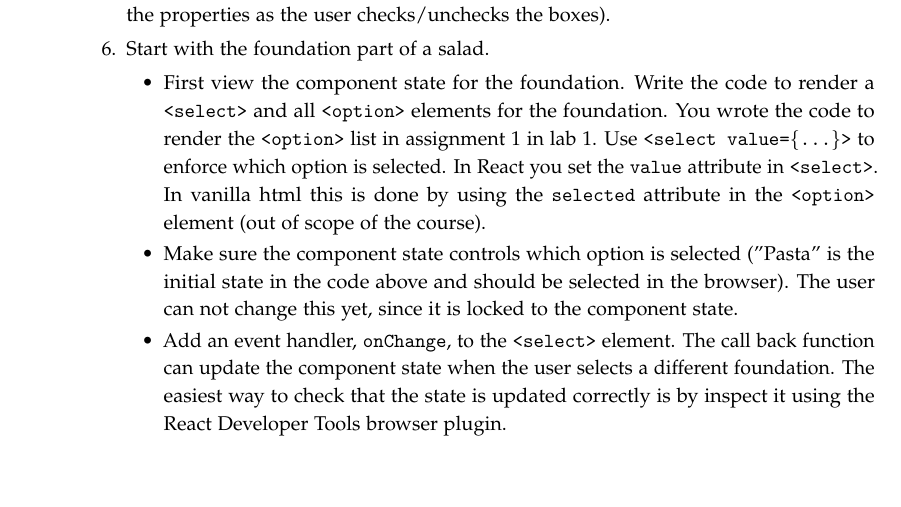
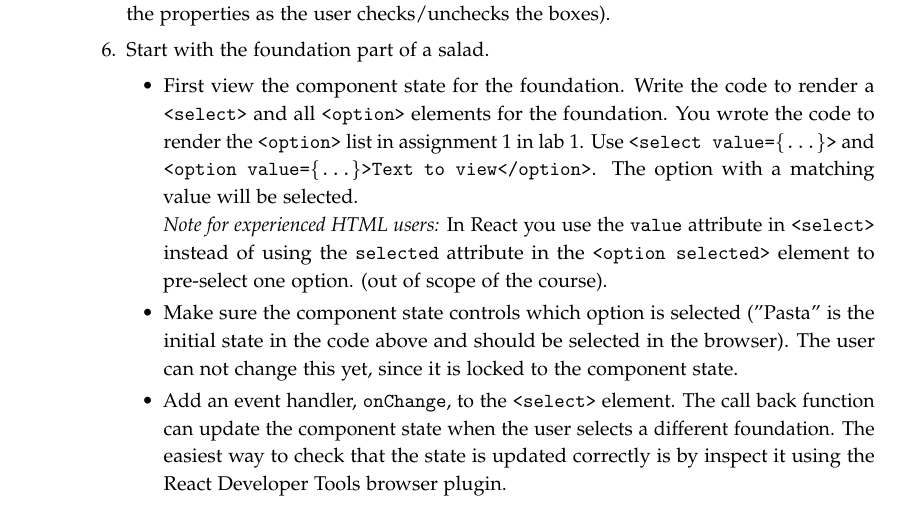
Before and after one commit to lunduniversity/webprog, a LaTeX book (labs/lab2/lab2.tex): part of page 3 of 7, cut so that both start at the same text, the shorter picture padded with empty space. Compiled offline with pdfLaTeX.

Commit message:
explained the value attribute in <option> element in lab 2

```diff
--- a/labs/lab2/lab2.tex
+++ b/labs/lab2/lab2.tex
@@ -142,7 +142,8 @@ We have two states entities related to salads: 1, The compose salad form state,
 
   \item Start with the foundation part of a salad.
   \begin{itemize}
-    \item First view the component state for the foundation. Write the code to render a \code{<select>} and all \code{<option>} elements for the foundation. You wrote the code to render the \code{<option>} list in assignment 1 in lab 1. Use \code{<select value=\{...\}>} to enforce which option is selected. In React you set the \code{value} attribute in \code{<select>}. In vanilla html this is done by using the \code{selected} attribute in the \code{<option>} element (out of scope of the course).
+    \item First view the component state for the foundation. Write the code to render a \code{<select>} and all \code{<option>} elements for the foundation. You wrote the code to render the \code{<option>} list in assignment 1 in lab 1. Use \code{<select value=\{...\}>} and \code{<option value=\{...\}>Text to view</option>}. The option with a matching value will be selected.\\
+    \emph{Note for experienced HTML users:} In React you use the \code{value} attribute in \code{<select>} instead of using the \code{selected} attribute in the \code{<option selected>} element to pre-select one option. (out of scope of the course).
     \item Make sure the component state controls which option is selected ("Pasta" is the initial state in the code above and should be selected in the browser). The user can not change this yet, since it is locked to the component state.
     \item Add an event handler, \code{onChange}, to the \code{<select>} element. The call back function can update the component state when the user selects a different foundation. The easiest way to check that the state is updated correctly is by inspect it using the React Developer Tools browser plugin.
   \end{itemize}
```
